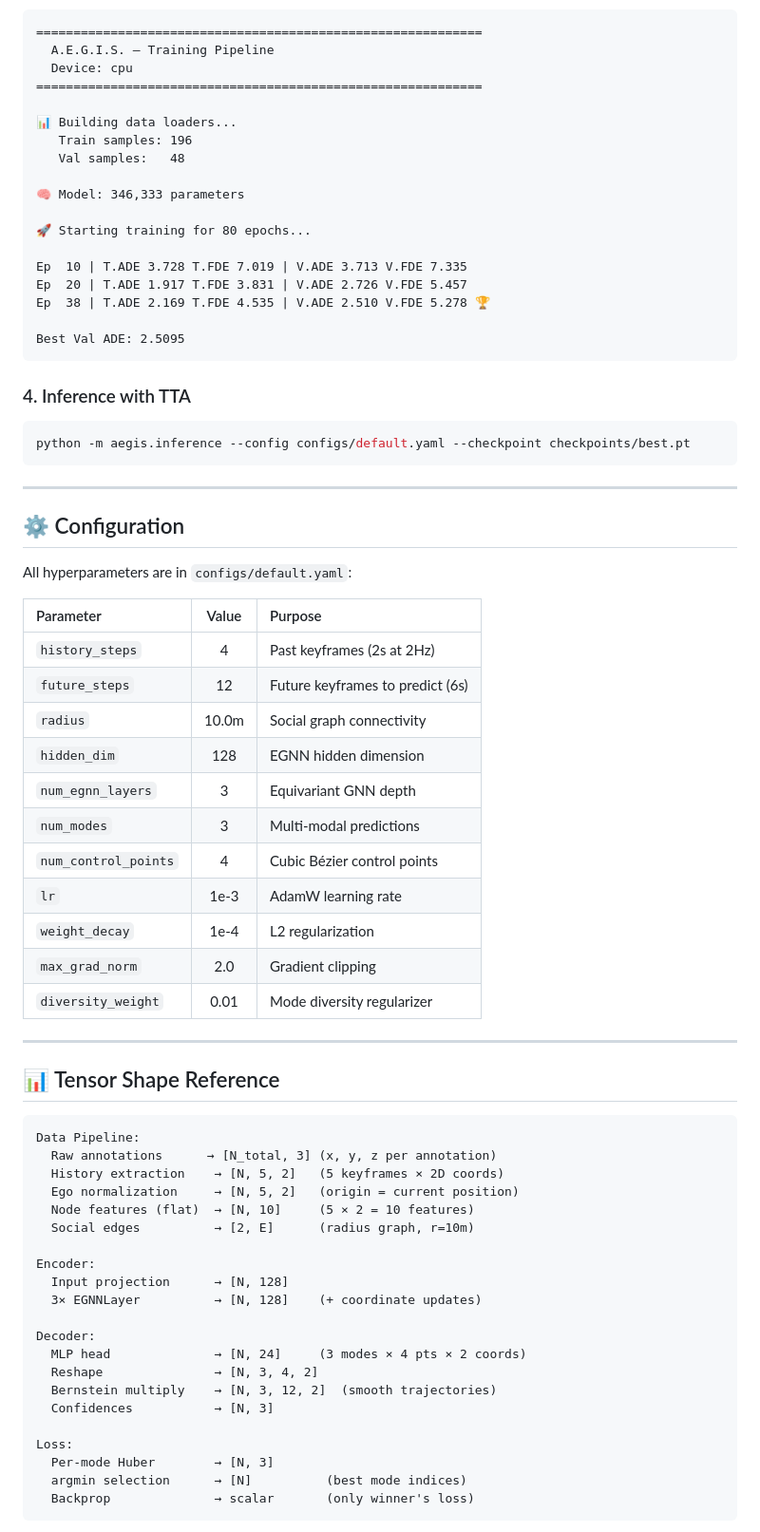
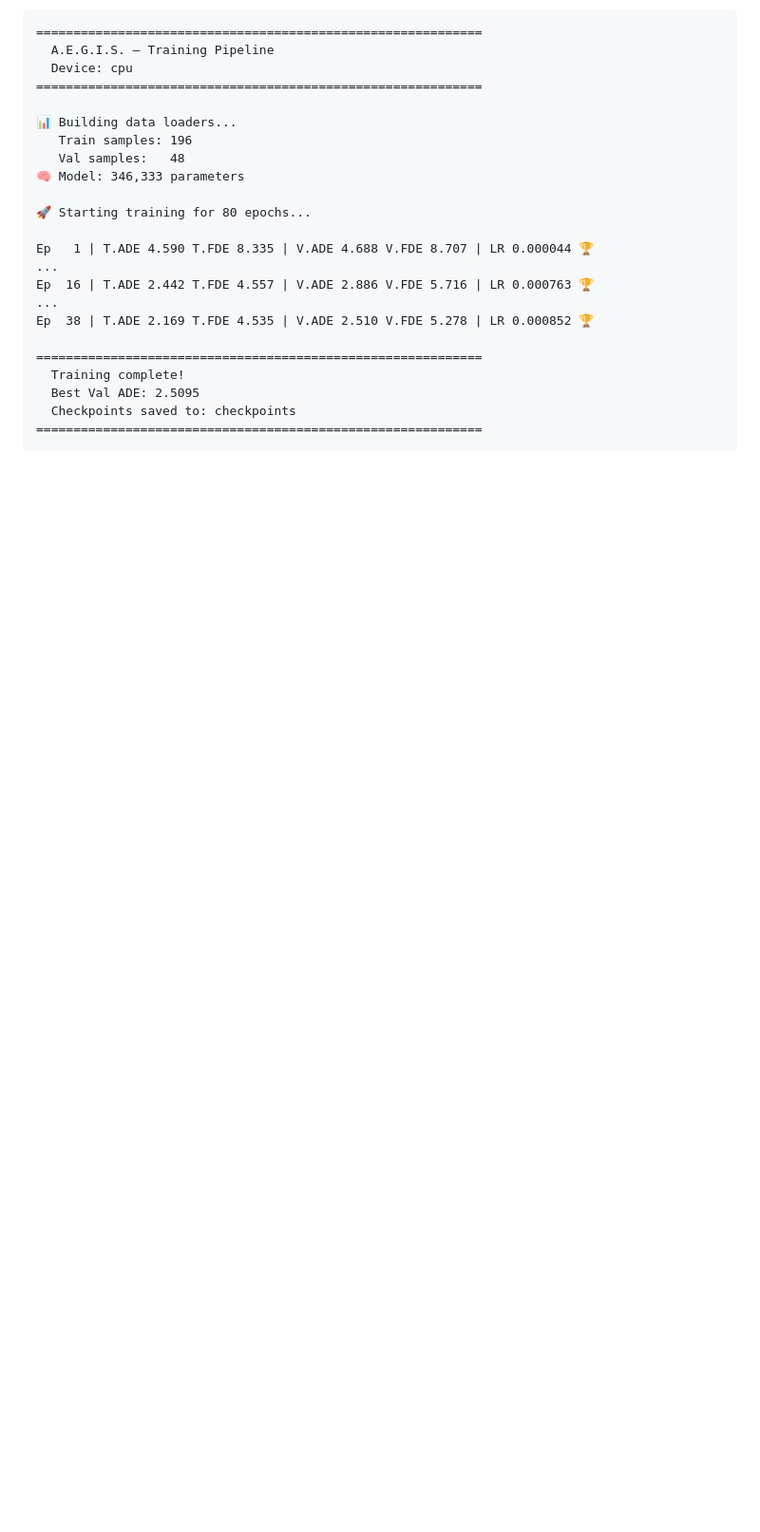
Before and after one commit to SIDR1921/route-force, a Markdown page: README.md, the part around one of its changes. Shown at 95% size. Rendered like a GitHub page; blank space fills up the shorter version.

````diff
--- a/README.md
+++ b/README.md
@@ -175,68 +157,20 @@ The training pipeline outputs:
 📊 Building data loaders...
    Train samples: 196
    Val samples:   48
-
 🧠 Model: 346,333 parameters
 
 🚀 Starting training for 80 epochs...
 
-Ep  10 | T.ADE 3.728 T.FDE 7.019 | V.ADE 3.713 V.FDE 7.335
-Ep  20 | T.ADE 1.917 T.FDE 3.831 | V.ADE 2.726 V.FDE 5.457
-Ep  38 | T.ADE 2.169 T.FDE 4.535 | V.ADE 2.510 V.FDE 5.278 🏆
+Ep   1 | T.ADE 4.590 T.FDE 8.335 | V.ADE 4.688 V.FDE 8.707 | LR 0.000044 🏆
+...
+Ep  16 | T.ADE 2.442 T.FDE 4.557 | V.ADE 2.886 V.FDE 5.716 | LR 0.000763 🏆
+...
+Ep  38 | T.ADE 2.169 T.FDE 4.535 | V.ADE 2.510 V.FDE 5.278 | LR 0.000852 🏆
 
-Best Val ADE: 2.5095
+============================================================
+  Training complete!
+  Best Val ADE: 2.5095
+  Checkpoints saved to: checkpoints
+============================================================
 ```
 
-### 4. Inference with TTA
-```bash
-python -m aegis.inference --config configs/default.yaml --checkpoint checkpoints/best.pt
-```
-
----
-
-## ⚙️ Configuration
-
-All hyperparameters are in `configs/default.yaml`:
-
-| Parameter | Value | Purpose |
-|:---|:---:|:---|
-| `history_steps` | 4 | Past keyframes (2s at 2Hz) |
-| `future_steps` | 12 | Future keyframes to predict (6s) |
-| `radius` | 10.0m | Social graph connectivity |
-| `hidden_dim` | 128 | EGNN hidden dimension |
-| `num_egnn_layers` | 3 | Equivariant GNN depth |
-| `num_modes` | 3 | Multi-modal predictions |
-| `num_control_points` | 4 | Cubic Bézier control points |
-| `lr` | 1e-3 | AdamW learning rate |
-| `weight_decay` | 1e-4 | L2 regularization |
-| `max_grad_norm` | 2.0 | Gradient clipping |
-| `diversity_weight` | 0.01 | Mode diversity regularizer |
-
----
-
-## 📊 Tensor Shape Reference
-
-```
-Data Pipeline:
-  Raw annotations      → [N_total, 3] (x, y, z per annotation)
-  History extraction    → [N, 5, 2]   (5 keyframes × 2D coords)
-  Ego normalization     → [N, 5, 2]   (origin = current position)
-  Node features (flat)  → [N, 10]     (5 × 2 = 10 features)
-  Social edges          → [2, E]      (radius graph, r=10m)
-
-Encoder:
-  Input projection      → [N, 128]
-  3× EGNNLayer          → [N, 128]    (+ coordinate updates)
-
-Decoder:
-  MLP head              → [N, 24]     (3 modes × 4 pts × 2 coords)
-  Reshape               → [N, 3, 4, 2]
-  Bernstein multiply    → [N, 3, 12, 2]  (smooth trajectories)
-  Confidences           → [N, 3]
-
-Loss:
-  Per-mode Huber        → [N, 3]
-  argmin selection      → [N]          (best mode indices)
-  Backprop              → scalar       (only winner's loss)
-```
-
````
Also changed, not shown: other parts of README.md (+74 -126 lines).
